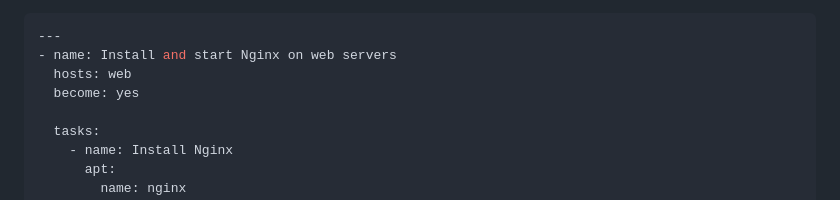
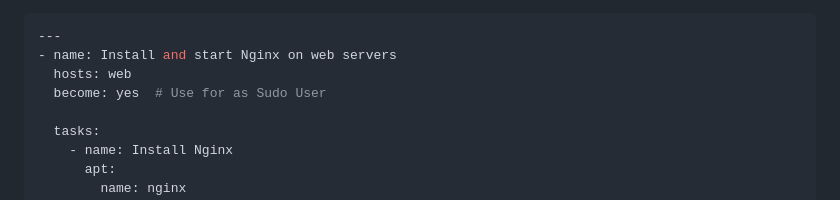
Before and after one commit to SaimShaikh/Ansible_for_Devops, a Markdown page: Ansible_Playbook/Playbook.md, the part around the change printed below. Rendered like a GitHub page.

```diff
--- a/Ansible_Playbook/Playbook.md
+++ b/Ansible_Playbook/Playbook.md
@@ -62,7 +62,7 @@ Simple example:
 ---
 - name: Install and start Nginx on web servers
   hosts: web
-  become: yes
+  become: yes  # Use for as Sudo User
 
   tasks:
     - name: Install Nginx
```
Also changed, not shown: other parts of Ansible_Playbook/Playbook.md (+5 -0 lines).
